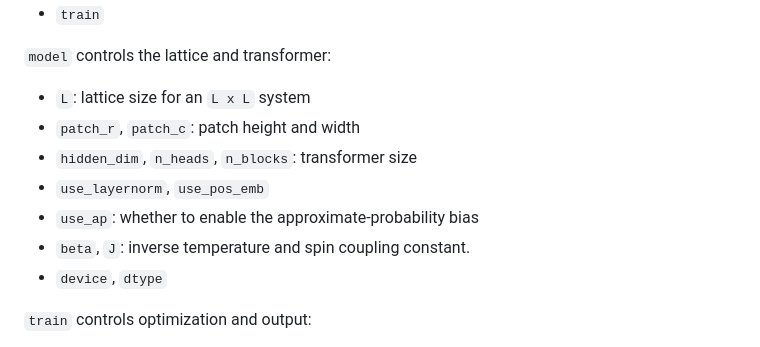
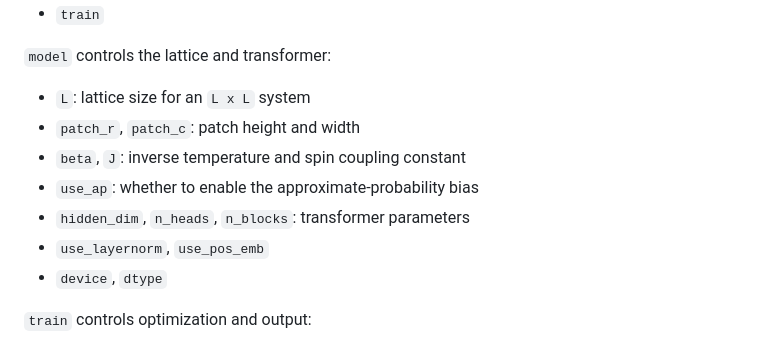
Before and after one commit to labofdoubt/ising-transformer, a Markdown page: README.md, the part around the change. GitHub-like rendering.

```diff
--- a/README.md
+++ b/README.md
@@ -58,10 +58,10 @@ Runs are configured through a single YAML file with two sections:
 
 - `L`: lattice size for an `L x L` system
 - `patch_r`, `patch_c`: patch height and width
-- `hidden_dim`, `n_heads`, `n_blocks`: transformer size
+- `beta`, `J`: inverse temperature and spin coupling constant
+- `use_ap`: whether to enable the approximate-probability bias
+- `hidden_dim`, `n_heads`, `n_blocks`: transformer parameters
 - `use_layernorm`, `use_pos_emb`
-- `use_ap`: whether to enable the approximate-probability bias
-- `beta`, `J`: inverse temperature and spin coupling constant.
 - `device`, `dtype`
 
 `train` controls optimization and output:
```
